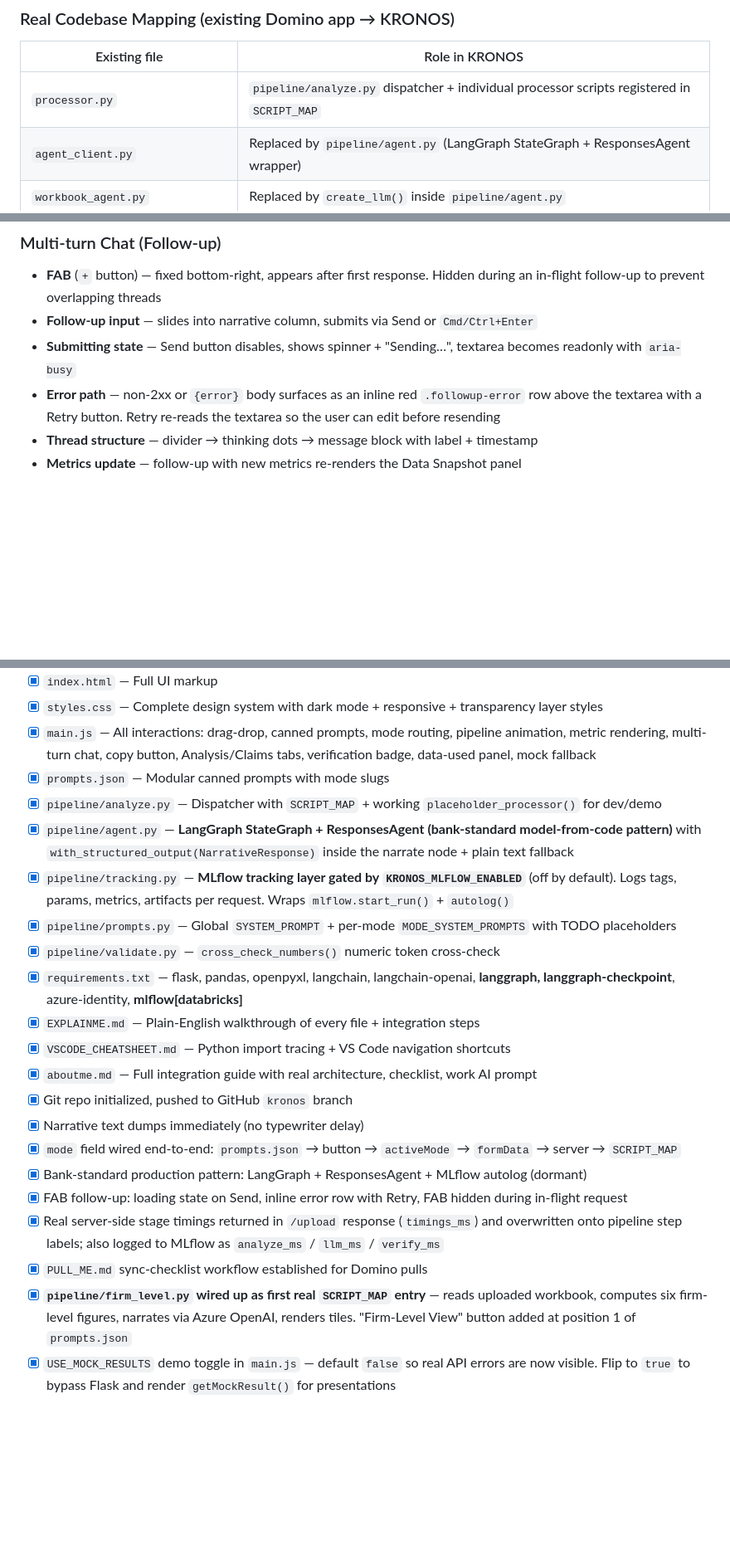
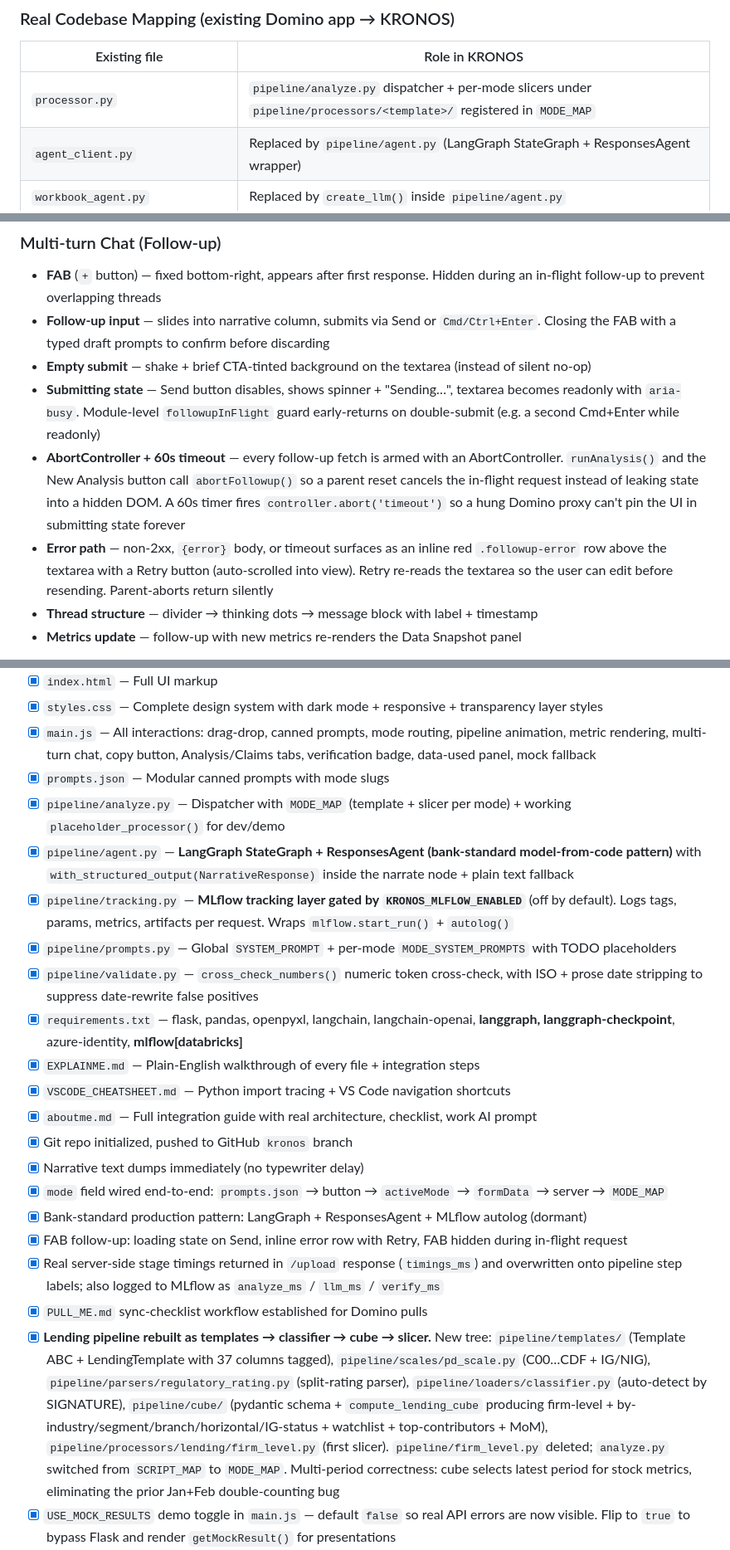
Before and after one commit to ordinarystephen/workprojects, a Markdown page: claude.md, 3 parts joined by grey strips. Shown at 83% size. Rendered like a GitHub page; blank space fills up the shorter version.

```diff
--- a/claude.md
+++ b/claude.md
@@ -82,7 +99,7 @@
 
 | Existing file | Role in KRONOS |
 |---|---|
-| `processor.py` | `pipeline/analyze.py` dispatcher + individual processor scripts registered in `SCRIPT_MAP` |
+| `processor.py` | `pipeline/analyze.py` dispatcher + per-mode slicers under `pipeline/processors/<template>/` registered in `MODE_MAP` |
 | `agent_client.py` | Replaced by `pipeline/agent.py` (LangGraph StateGraph + ResponsesAgent wrapper) |
 | `workbook_agent.py` | Replaced by `create_llm()` inside `pipeline/agent.py` |
 | `kronos/llm/prompts/prompts.py` | Replaced by `pipeline/prompts.py` (`SYSTEM_PROMPT` + `MODE_SYSTEM_PROMPTS`) |
@@ -278,9 +301,11 @@ Every MLflow call is wrapped in try/except. A tracking failure never surfaces as
 
 ### Multi-turn Chat (Follow-up)
 - **FAB** (`+` button) — fixed bottom-right, appears after first response. Hidden during an in-flight follow-up to prevent overlapping threads
-- **Follow-up input** — slides into narrative column, submits via Send or `Cmd/Ctrl+Enter`
-- **Submitting state** — Send button disables, shows spinner + "Sending…", textarea becomes readonly with `aria-busy`
-- **Error path** — non-2xx or `{error}` body surfaces as an inline red `.followup-error` row above the textarea with a Retry button. Retry re-reads the textarea so the user can edit before resending
+- **Follow-up input** — slides into narrative column, submits via Send or `Cmd/Ctrl+Enter`. Closing the FAB with a typed draft prompts to confirm before discarding
+- **Empty submit** — shake + brief CTA-tinted background on the textarea (instead of silent no-op)
+- **Submitting state** — Send button disables, shows spinner + "Sending…", textarea becomes readonly with `aria-busy`. Module-level `followupInFlight` guard early-returns on double-submit (e.g. a second Cmd+Enter while readonly)
+- **AbortController + 60s timeout** — every follow-up fetch is armed with an AbortController. `runAnalysis()` and the New Analysis button call `abortFollowup()` so a parent reset cancels the in-flight request instead of leaking state into a hidden DOM. A 60s timer fires `controller.abort('timeout')` so a hung Domino proxy can't pin the UI in submitting state forever
+- **Error path** — non-2xx, `{error}` body, or timeout surfaces as an inline red `.followup-error` row above the textarea with a Retry button (auto-scrolled into view). Retry re-reads the textarea so the user can edit before resending. Parent-aborts return silently
 - **Thread structure** — divider → thinking dots → message block with label + timestamp
 - **Metrics update** — follow-up with new metrics re-renders the Data Snapshot panel
 
@@ -417,23 +444,23 @@ When making a new change for the user, always:
 - [x] `styles.css` — Complete design system with dark mode + responsive + transparency layer styles
 - [x] `main.js` — All interactions: drag-drop, canned prompts, mode routing, pipeline animation, metric rendering, multi-turn chat, copy button, Analysis/Claims tabs, verification badge, data-used panel, mock fallback
 - [x] `prompts.json` — Modular canned prompts with mode slugs
-- [x] `pipeline/analyze.py` — Dispatcher with `SCRIPT_MAP` + working `placeholder_processor()` for dev/demo
+- [x] `pipeline/analyze.py` — Dispatcher with `MODE_MAP` (template + slicer per mode) + working `placeholder_processor()` for dev/demo
 - [x] `pipeline/agent.py` — **LangGraph StateGraph + ResponsesAgent (bank-standard model-from-code pattern)** with `with_structured_output(NarrativeResponse)` inside the narrate node + plain text fallback
 - [x] `pipeline/tracking.py` — **MLflow tracking layer gated by `KRONOS_MLFLOW_ENABLED`** (off by default). Logs tags, params, metrics, artifacts per request. Wraps `mlflow.start_run()` + `autolog()`
 - [x] `pipeline/prompts.py` — Global `SYSTEM_PROMPT` + per-mode `MODE_SYSTEM_PROMPTS` with TODO placeholders
-- [x] `pipeline/validate.py` — `cross_check_numbers()` numeric token cross-check
+- [x] `pipeline/validate.py` — `cross_check_numbers()` numeric token cross-check, with ISO + prose date stripping to suppress date-rewrite false positives
 - [x] `requirements.txt` — flask, pandas, openpyxl, langchain, langchain-openai, **langgraph, langgraph-checkpoint**, azure-identity, **mlflow[databricks]**
 - [x] `EXPLAINME.md` — Plain-English walkthrough of every file + integration steps
 - [x] `VSCODE_CHEATSHEET.md` — Python import tracing + VS Code navigation shortcuts
 - [x] `aboutme.md` — Full integration guide with real architecture, checklist, work AI prompt
 - [x] Git repo initialized, pushed to GitHub `kronos` branch
 - [x] Narrative text dumps immediately (no typewriter delay)
-- [x] `mode` field wired end-to-end: `prompts.json` → button → `activeMode` → `formData` → server → `SCRIPT_MAP`
+- [x] `mode` field wired end-to-end: `prompts.json` → button → `activeMode` → `formData` → server → `MODE_MAP`
 - [x] Bank-standard production pattern: LangGraph + ResponsesAgent + MLflow autolog (dormant)
 - [x] FAB follow-up: loading state on Send, inline error row with Retry, FAB hidden during in-flight request
 - [x] Real server-side stage timings returned in `/upload` response (`timings_ms`) and overwritten onto pipeline step labels; also logged to MLflow as `analyze_ms` / `llm_ms` / `verify_ms`
 - [x] `PULL_ME.md` sync-checklist workflow established for Domino pulls
-- [x] **`pipeline/firm_level.py` wired up as first real `SCRIPT_MAP` entry** — reads uploaded workbook, computes six firm-level figures, narrates via Azure OpenAI, renders tiles. "Firm-Level View" button added at position 1 of `prompts.json`
+- [x] **Lending pipeline rebuilt as templates → classifier → cube → slicer.** New tree: `pipeline/templates/` (Template ABC + LendingTemplate with 37 columns tagged), `pipeline/scales/pd_scale.py` (C00…CDF + IG/NIG), `pipeline/parsers/regulatory_rating.py` (split-rating parser), `pipeline/loaders/classifier.py` (auto-detect by SIGNATURE), `pipeline/cube/` (pydantic schema + `compute_lending_cube` producing firm-level + by-industry/segment/branch/horizontal/IG-status + watchlist + top-contributors + MoM), `pipeline/processors/lending/firm_level.py` (first slicer). `pipeline/firm_level.py` deleted; `analyze.py` switched from `SCRIPT_MAP` to `MODE_MAP`. Multi-period correctness: cube selects latest period for stock metrics, eliminating the prior Jan+Feb double-counting bug
 - [x] `USE_MOCK_RESULTS` demo toggle in `main.js` — default `false` so real API errors are now visible. Flip to `true` to bypass Flask and render `getMockResult()` for presentations
 - [x] **JSON upload transport + workspace proxy workaround.** UI posts `application/json` with a base64 file payload so uploads survive the Domino workspace proxy (which drops multipart). `server.py` branches on `Content-Type` and wraps the decoded bytes in a `_Base64File` shim — processors downstream see no difference. Multipart path preserved for curl / published Apps.
 - [x] `main.js` resolves the fetch URL via `new URL('upload', document.baseURI).href` so the workspace URL prefix (`/aice-studio/workspace/<id>/proxy/5000/`) is preserved instead of being stripped by an absolute path.
```
Also changed, not shown: other parts of claude.md (+47 -18 lines).
